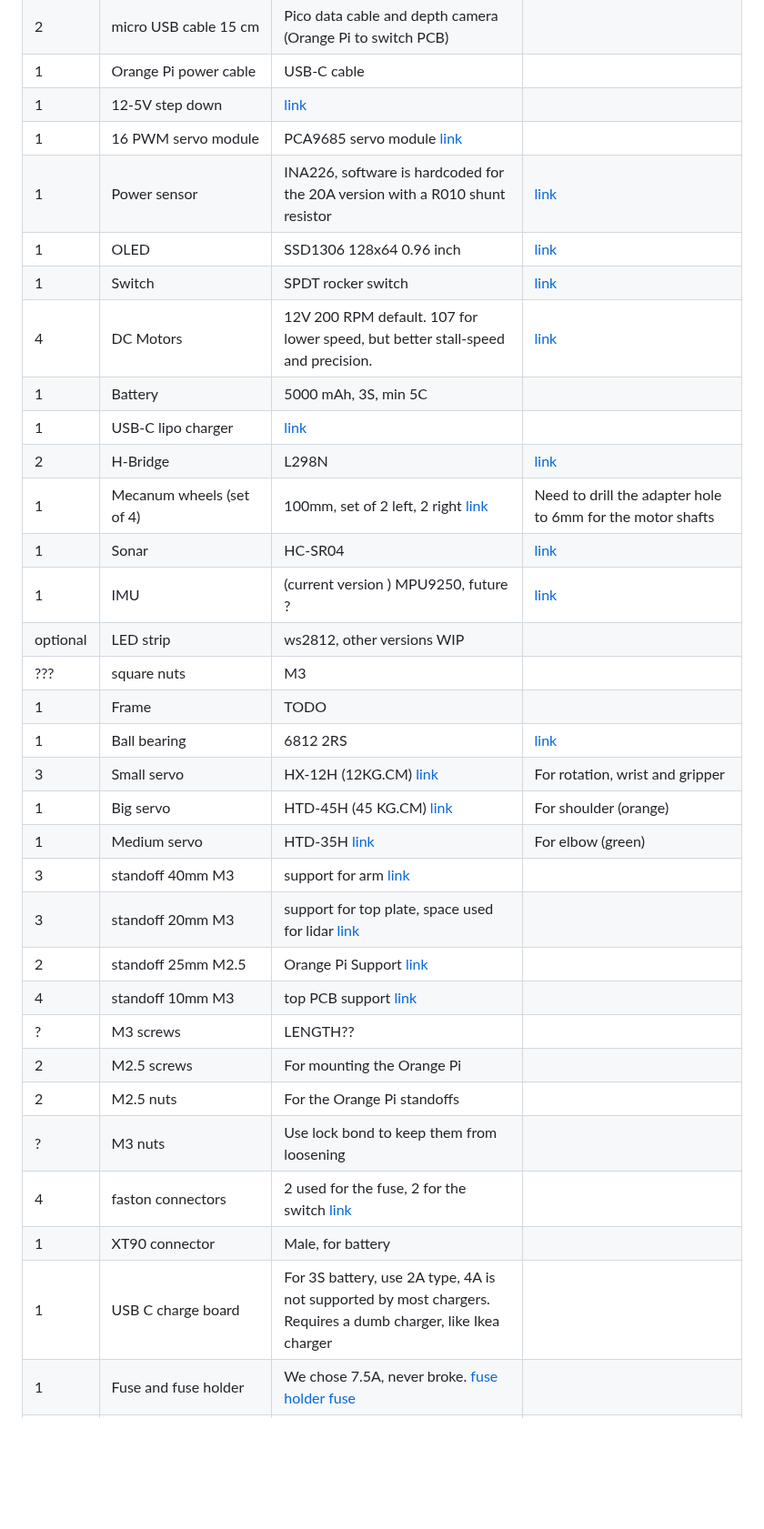
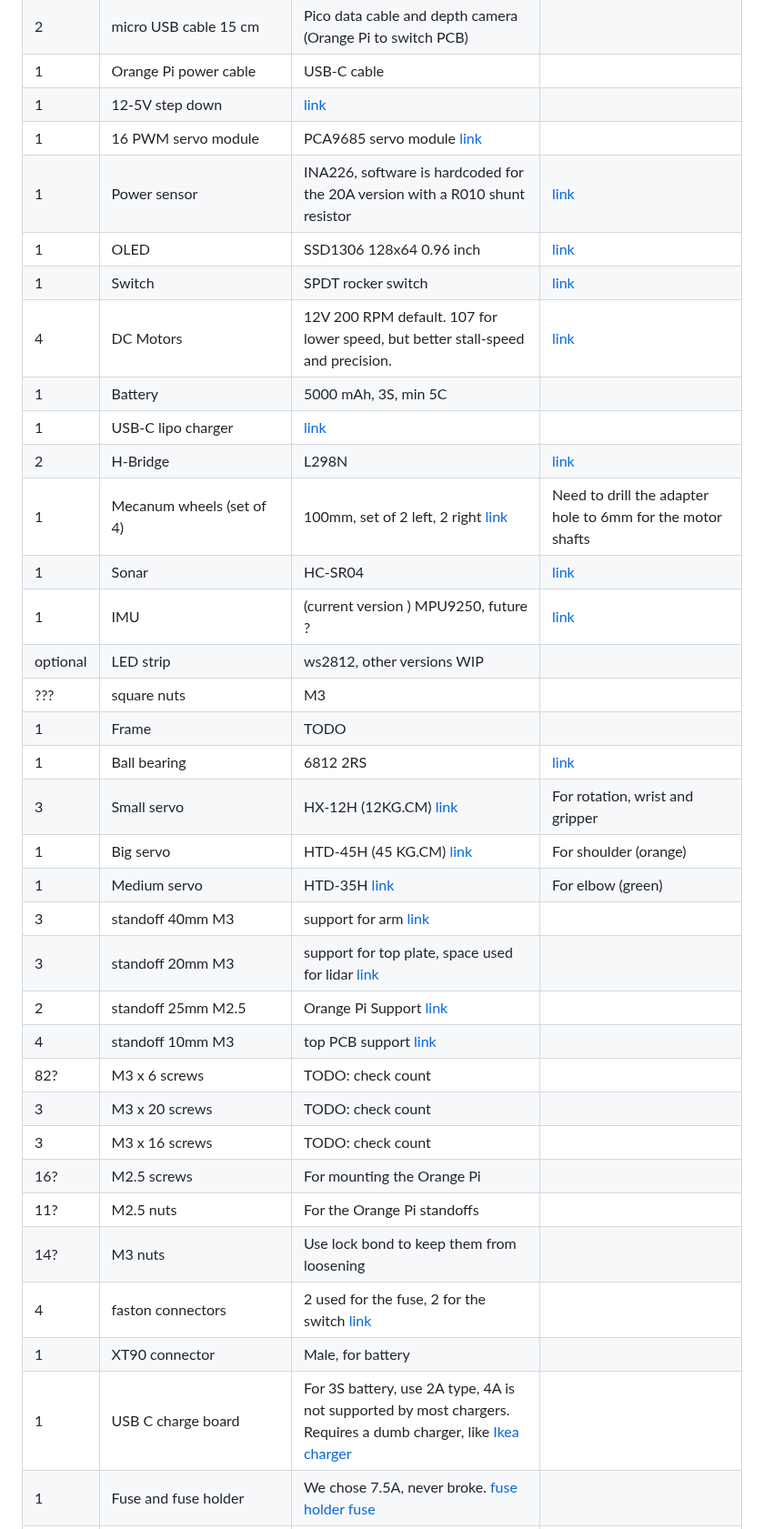
Before and after one commit to mirte-robot/mirte-documentation, a Markdown page: doc/mirte_master.md, the part around one of its changes. Shown at 91% size. Drawn GitHub-style; blank space fills up the shorter version.

```diff
--- a/doc/mirte_master.md
+++ b/doc/mirte_master.md
@@ -224,34 +225,36 @@ This is the list of parts we used for the MIRTE-master. Links show the parts we
 | 4 | JST **PH** cable 6 pins 20cm | bottom PCB to motors [link](https://nl.aliexpress.com/item/1005006188790994.html) |
 | 2 | micro USB cable 15 cm | Pico data cable and depth camera (Orange Pi to switch PCB) |
 | 1 | Orange Pi power cable | USB-C cable	| |
-|1 | 12-5V step down		|[link](https://nl.aliexpress.com/item/1005006721587257.html) |
-|1|16 PWM servo module		| PCA9685 servo module [link](https://nl.aliexpress.com/item/1005007039294615.html) |
-|1|Power sensor | INA226, software is hardcoded for the 20A version with a R010 shunt resistor		| [link](https://nl.aliexpress.com/item/1005007162223972.html)|
-|1|OLED	|SSD1306 128x64 0.96 inch|[link](https://nl.aliexpress.com/item/1005007755490093.html) |
-|1|Switch|SPDT rocker switch|[link](https://nl.aliexpress.com/item/1005004694368770.html) |
-|4|DC Motors |	12V 200 RPM default. 107 for lower speed, but better stall-speed and precision.	| [link](https://nl.aliexpress.com/item/1005005021902364.html) |
-|1|Battery | 5000 mAh, 3S, min 5C ||
-|1|USB-C lipo charger |[link](https://nl.aliexpress.com/item/1005005356623076.html) |
-|2|H-Bridge |	L298N	| [link](https://nl.aliexpress.com/item/1005006794464360.html) |
-|1|Mecanum wheels (set of 4)	| 100mm, set of 2 left, 2 right [link](https://nl.aliexpress.com/item/1005007533099560.html) | Need to drill the adapter hole to 6mm for the motor shafts |
-|1|Sonar | HC-SR04|[link](https://nl.aliexpress.com/item/32283526790.html) |
-|1|IMU | (current version ) MPU9250, future ? | [link](https://nl.aliexpress.com/item/1005007196461566.html) |
+| 1 | 12-5V step down		|[link](https://nl.aliexpress.com/item/1005006721587257.html) |
+| 1 |16 PWM servo module		| PCA9685 servo module [link](https://nl.aliexpress.com/item/1005007039294615.html) |
+| 1 |Power sensor | INA226, software is hardcoded for the 20A version with a R010 shunt resistor		| [link](https://nl.aliexpress.com/item/1005007162223972.html)|
+| 1 |OLED	|SSD1306 128x64 0.96 inch|[link](https://nl.aliexpress.com/item/1005007755490093.html) |
+| 1 |Switch|SPDT rocker switch|[link](https://nl.aliexpress.com/item/1005004694368770.html) |
+| 4 |DC Motors |	12V 200 RPM default. 107 for lower speed, but better stall-speed and precision.	| [link](https://nl.aliexpress.com/item/1005005021902364.html) |
+| 1 |Battery | 5000 mAh, 3S, min 5C ||
+| 1 |USB-C lipo charger |[link](https://nl.aliexpress.com/item/1005005356623076.html) |
+| 2 |H-Bridge |	L298N	| [link](https://nl.aliexpress.com/item/1005006794464360.html) |
+| 1 |Mecanum wheels (set of 4)	| 100mm, set of 2 left, 2 right [link](https://nl.aliexpress.com/item/1005007533099560.html) | Need to drill the adapter hole to 6mm for the motor shafts |
+| 1 |Sonar | HC-SR04|[link](https://nl.aliexpress.com/item/32283526790.html) |
+| 1 |IMU | (current version ) MPU9250, future ? | [link](https://nl.aliexpress.com/item/1005007196461566.html) |
 | optional |LED strip | ws2812, other versions WIP ||
-| ??? | square nuts | M3||
+| ??? | square nuts | M3 | |
 | 1 | Frame | TODO ||
-|1|Ball bearing| 6812 2RS|[link](https://nl.aliexpress.com/item/1005007420073930.html) |
-|3| Small servo |	HX-12H (12KG.CM) [link](https://www.hiwonder.com/products/hx-12h) | For rotation, wrist and gripper |
-|1| Big servo |	HTD-45H (45 KG.CM) [link](https://www.hiwonder.com/products/htd-45h) | For shoulder (orange) |
-|1| Medium servo | HTD-35H [link](https://www.hiwonder.com/products/htd-35h) |For elbow (green)|
-| 3| standoff 40mm M3 | support for arm [link](https://nl.rs-online.com/web/p/standoffs/1768193) |
-| 3| standoff 20mm M3 | support for top plate, space used for lidar [link](https://nl.rs-online.com/web/p/standoffs/1768417) |
-| 2| standoff 25mm M2.5 | Orange Pi Support [link](https://nl.rs-online.com/web/p/standoffs/2052959) |
-| 4| standoff 10mm M3 | top PCB support [link](https://nl.rs-online.com/web/p/standoffs/1768379) |
-| ? | M3 screws | LENGTH??|
-| 2| M2.5 screws | For mounting the Orange Pi|
-| 2 | M2.5 nuts | For the Orange Pi standoffs |
-| ? | M3 nuts | Use lock bond to keep them from loosening |
+| 1 |Ball bearing| 6812 2RS|[link](https://nl.aliexpress.com/item/1005007420073930.html) |
+| 3 | Small servo |	HX-12H (12KG.CM) [link](https://www.hiwonder.com/products/hx-12h) | For rotation, wrist and gripper |
+| 1 | Big servo |	HTD-45H (45 KG.CM) [link](https://www.hiwonder.com/products/htd-45h) | For shoulder (orange) |
+| 1 | Medium servo | HTD-35H [link](https://www.hiwonder.com/products/htd-35h) |For elbow (green)|
+| 3 | standoff 40mm M3 | support for arm [link](https://nl.rs-online.com/web/p/standoffs/1768193) |
+| 3 | standoff 20mm M3 | support for top plate, space used for lidar [link](https://nl.rs-online.com/web/p/standoffs/1768417) |
+| 2 | standoff 25mm M2.5 | Orange Pi Support [link](https://nl.rs-online.com/web/p/standoffs/2052959) |
+| 4 | standoff 10mm M3 | top PCB support [link](https://nl.rs-online.com/web/p/standoffs/1768379) |
+| 82? | M3 x 6 screws | TODO: check count |
+| 3 | M3 x 20 screws | TODO: check count |
+| 3 | M3 x 16 screws | TODO: check count |
+| 16? | M2.5 screws | For mounting the Orange Pi|
+| 11? | M2.5 nuts | For the Orange Pi standoffs |
+| 14? | M3 nuts | Use lock bond to keep them from loosening |
 | 4 | faston connectors | 2 used for the fuse, 2 for the switch [link](https://www.conrad.nl/nl/p/vogt-verbindungstechnik-3970-platte-stekker-male-insteekbreedte-6-3-mm-insteekdikte-0-8-mm-180-volledig-geisoleer-736986.html) |
 | 1 | XT90 connector | Male, for battery |
-| 1 | USB C charge board | For 3S battery, use 2A type, 4A is not supported by most chargers. Requires a dumb charger, like Ikea charger |
+| 1 | USB C charge board | For 3S battery, use 2A type, 4A is not supported by most chargers. <br/> Requires a dumb charger, like [Ikea charger](https://www.ikea.com/nl/nl/p/smahagel-usb-lader-met-3-poorten-wit-60539177/) |
 | 1 | Fuse and fuse holder | We chose 7.5A, never broke. [fuse holder](https://www.conrad.nl/nl/p/tru-components-tc-9070404-zekeringhouder-geschikt-voor-platte-zekering-standaard-30-a-32-v-dc-1-stuk-s-2267601.html) [fuse](https://www.conrad.nl/nl/p/mta-automotive-mta-340026-standaard-platte-zekering-7-5-a-bruin-1-stuk-s-839701.html) |
```
Also changed, not shown: other parts of doc/mirte_master.md (+24 -12 lines).
